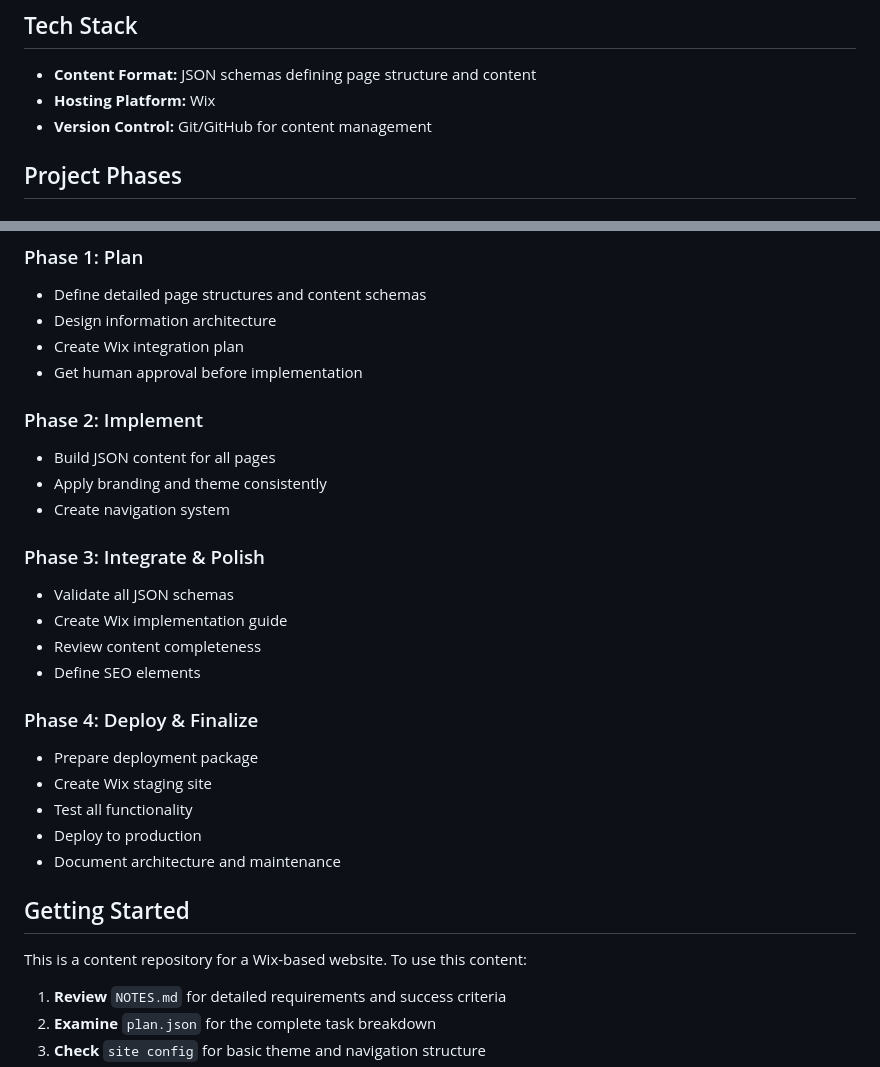
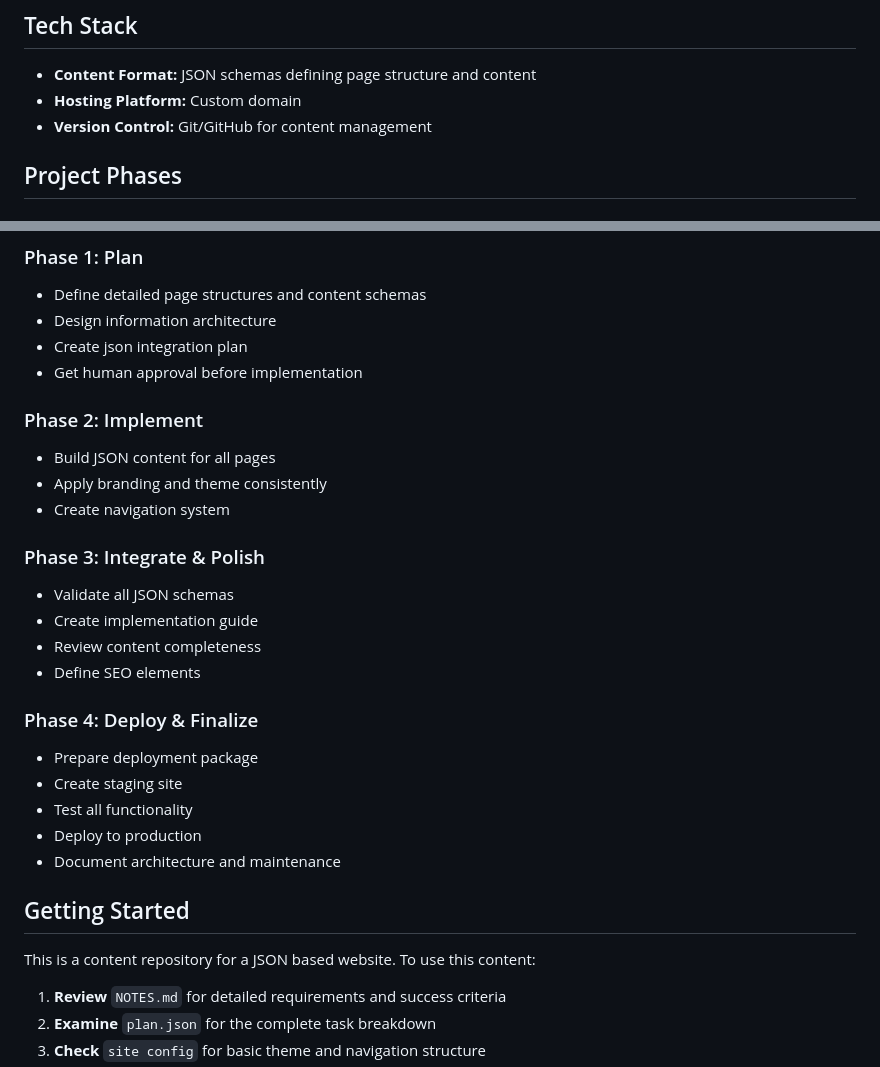
Before and after one commit to bwilli55555/Fort-Lupton-Lumber-Mill, a Markdown page: README.md, 2 parts joined by grey strips. Rendered like a GitHub page.

```diff
--- a/README.md
+++ b/README.md
@@ -34,7 +34,7 @@ This repository contains the JSON-based content structure and planning documenta
 ## Tech Stack
 
 - **Content Format:** JSON schemas defining page structure and content
-- **Hosting Platform:** Wix
+- **Hosting Platform:** Custom domain
 - **Version Control:** Git/GitHub for content management
 
 ## Project Phases
@@ -47,7 +47,7 @@ This repository contains the JSON-based content structure and planning documenta
 ### Phase 1: Plan
 - Define detailed page structures and content schemas
 - Design information architecture
-- Create Wix integration plan
+- Create json integration plan
 - Get human approval before implementation
 
 ### Phase 2: Implement
@@ -57,20 +57,20 @@ This repository contains the JSON-based content structure and planning documenta
 
 ### Phase 3: Integrate & Polish
 - Validate all JSON schemas
-- Create Wix implementation guide
+- Create implementation guide
 - Review content completeness
 - Define SEO elements
 
 ### Phase 4: Deploy & Finalize
 - Prepare deployment package
-- Create Wix staging site
+- Create staging site
 - Test all functionality
 - Deploy to production
 - Document architecture and maintenance
 
 ## Getting Started
 
-This is a content repository for a Wix-based website. To use this content:
+This is a content repository for a JSON based website. To use this content:
 
 1. **Review** `NOTES.md` for detailed requirements and success criteria
 2. **Examine** `plan.json` for the complete task breakdown
```
